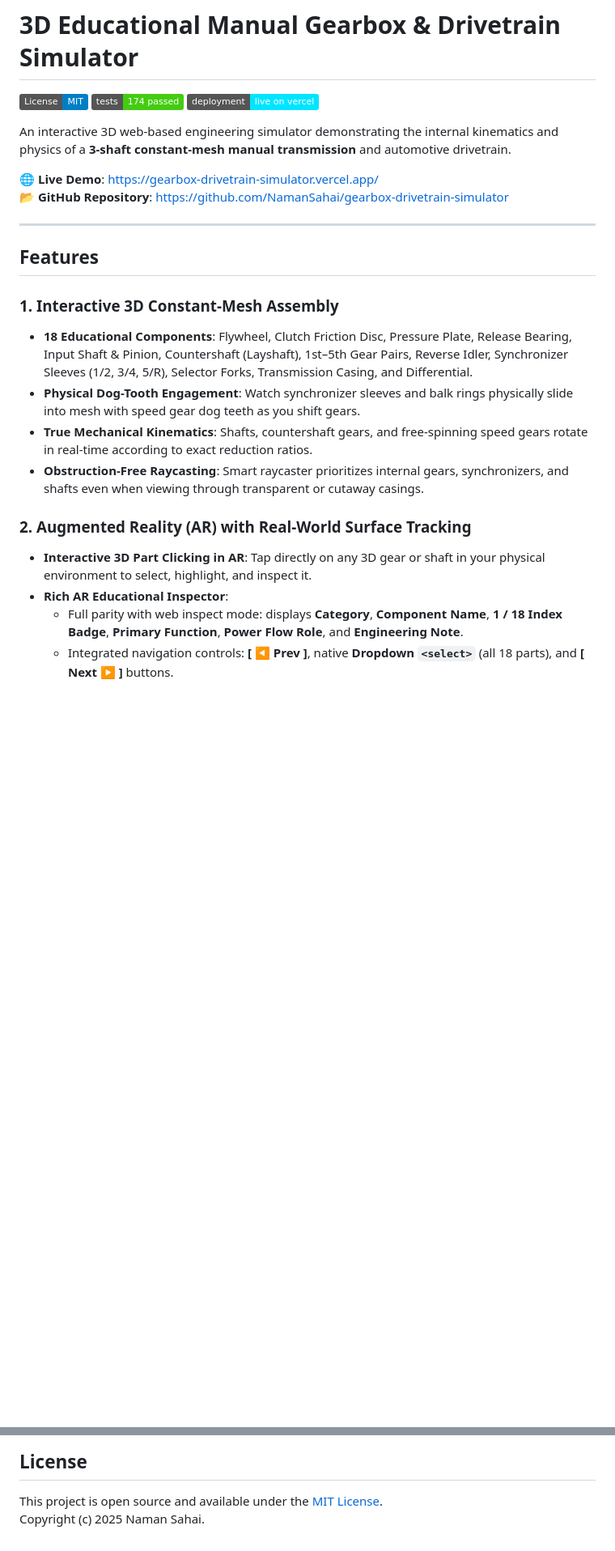
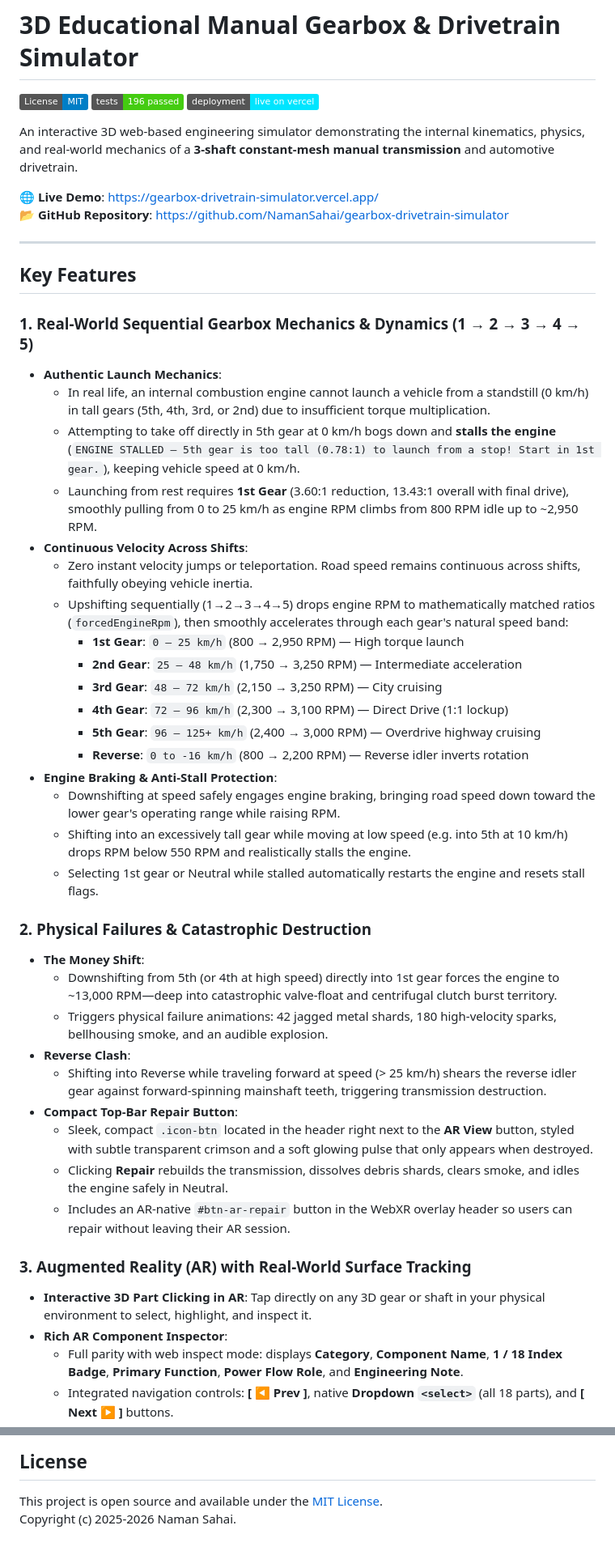
Before and after one commit to NamanSahai/gearbox-drivetrain-simulator, a Markdown page: README.md, 2 parts joined by grey strips. Shown at 81% size. GitHub-like rendering; badges without logos; blank space fills up the shorter version.

Commit message:
docs: rewrite README with sequential transmission dynamics, compact repair button, and updated kinematics

```diff
--- a/README.md
+++ b/README.md
@@ -1,27 +1,51 @@
 # 3D Educational Manual Gearbox & Drivetrain Simulator
 
 [![License: MIT](https://img.shields.io/badge/License-MIT-blue.svg)](LICENSE)
-[![Build & Test](https://img.shields.io/badge/tests-174%20passed-brightgreen.svg)](tests/test_gearbox.ts)
+[![Build & Test](https://img.shields.io/badge/tests-196%20passed-brightgreen.svg)](tests/test_gearbox.ts)
 [![Vercel Deployment](https://img.shields.io/badge/deployment-live%20on%20vercel-00e5ff.svg)](https://gearbox-drivetrain-simulator.vercel.app/)
 
-An interactive 3D web-based engineering simulator demonstrating the internal kinematics and physics of a **3-shaft constant-mesh manual transmission** and automotive drivetrain.
+An interactive 3D web-based engineering simulator demonstrating the internal kinematics, physics, and real-world mechanics of a **3-shaft constant-mesh manual transmission** and automotive drivetrain.
 
 🌐 **Live Demo**: [https://gearbox-drivetrain-simulator.vercel.app/](https://gearbox-drivetrain-simulator.vercel.app/)
 📂 **GitHub Repository**: [https://github.com/NamanSahai/gearbox-drivetrain-simulator](https://github.com/NamanSahai/gearbox-drivetrain-simulator)
 
 ---
 
-## Features
+## Key Features
 
-### 1. Interactive 3D Constant-Mesh Assembly
-- **18 Educational Components**: Flywheel, Clutch Friction Disc, Pressure Plate, Release Bearing, Input Shaft & Pinion, Countershaft (Layshaft), 1st–5th Gear Pairs, Reverse Idler, Synchronizer Sleeves (1/2, 3/4, 5/R), Selector Forks, Transmission Casing, and Differential.
-- **Physical Dog-Tooth Engagement**: Watch synchronizer sleeves and balk rings physically slide into mesh with speed gear dog teeth as you shift gears.
-- **True Mechanical Kinematics**: Shafts, countershaft gears, and free-spinning speed gears rotate in real-time according to exact reduction ratios.
-- **Obstruction-Free Raycasting**: Smart raycaster prioritizes internal gears, synchronizers, and shafts even when viewing through transparent or cutaway casings.
+### 1. Real-World Sequential Gearbox Mechanics & Dynamics (1 → 2 → 3 → 4 → 5)
+- **Authentic Launch Mechanics**:
+  - In real life, an internal combustion engine cannot launch a vehicle from a standstill (0 km/h) in tall gears (5th, 4th, 3rd, or 2nd) due to insufficient torque multiplication.
+  - Attempting to take off directly in 5th gear at 0 km/h bogs down and **stalls the engine** (`ENGINE STALLED — 5th gear is too tall (0.78:1) to launch from a stop! Start in 1st gear.`), keeping vehicle speed at 0 km/h.
+  - Launching from rest requires **1st Gear** (3.60:1 reduction, 13.43:1 overall with final drive), smoothly pulling from 0 to 25 km/h as engine RPM climbs from 800 RPM idle up to ~2,950 RPM.
+- **Continuous Velocity Across Shifts**:
+  - Zero instant velocity jumps or teleportation. Road speed remains continuous across shifts, faithfully obeying vehicle inertia.
+  - Upshifting sequentially (1→2→3→4→5) drops engine RPM to mathematically matched ratios (`forcedEngineRpm`), then smoothly accelerates through each gear's natural speed band:
+    - **1st Gear**: `0 – 25 km/h` (800 → 2,950 RPM) — High torque launch
+    - **2nd Gear**: `25 – 48 km/h` (1,750 → 3,250 RPM) — Intermediate acceleration
+    - **3rd Gear**: `48 – 72 km/h` (2,150 → 3,250 RPM) — City cruising
+    - **4th Gear**: `72 – 96 km/h` (2,300 → 3,100 RPM) — Direct Drive (1:1 lockup)
+    - **5th Gear**: `96 – 125+ km/h` (2,400 → 3,000 RPM) — Overdrive highway cruising
+    - **Reverse**: `0 to -16 km/h` (800 → 2,200 RPM) — Reverse idler inverts rotation
+- **Engine Braking & Anti-Stall Protection**:
+  - Downshifting at speed safely engages engine braking, bringing road speed down toward the lower gear's operating range while raising RPM.
+  - Shifting into an excessively tall gear while moving at low speed (e.g. into 5th at 10 km/h) drops RPM below 550 RPM and realistically stalls the engine.
+  - Selecting 1st gear or Neutral while stalled automatically restarts the engine and resets stall flags.
 
-### 2. Augmented Reality (AR) with Real-World Surface Tracking
+### 2. Physical Failures & Catastrophic Destruction
+- **The Money Shift**:
+  - Downshifting from 5th (or 4th at high speed) directly into 1st gear forces the engine to ~13,000 RPM—deep into catastrophic valve-float and centrifugal clutch burst territory.
+  - Triggers physical failure animations: 42 jagged metal shards, 180 high-velocity sparks, bellhousing smoke, and an audible explosion.
+- **Reverse Clash**:
+  - Shifting into Reverse while traveling forward at speed (> 25 km/h) shears the reverse idler gear against forward-spinning mainshaft teeth, triggering transmission destruction.
+- **Compact Top-Bar Repair Button**:
+  - Sleek, compact `.icon-btn` located in the header right next to the **AR View** button, styled with subtle transparent crimson and a soft glowing pulse that only appears when destroyed.
+  - Clicking **Repair** rebuilds the transmission, dissolves debris shards, clears smoke, and idles the engine safely in Neutral.
+  - Includes an AR-native `#btn-ar-repair` button in the WebXR overlay header so users can repair without leaving their AR session.
+
+### 3. Augmented Reality (AR) with Real-World Surface Tracking
 - **Interactive 3D Part Clicking in AR**: Tap directly on any 3D gear or shaft in your physical environment to select, highlight, and inspect it.
-- **Rich AR Educational Inspector**:
+- **Rich AR Component Inspector**:
   - Full parity with web inspect mode: displays **Category**, **Component Name**, **1 / 18 Index Badge**, **Primary Function**, **Power Flow Role**, and **Engineering Note**.
   - Integrated navigation controls: **[ ◀ Prev ]**, native **Dropdown `<select>`** (all 18 parts), and **[ Next ▶ ]** buttons.
   - **Minimize / Expand** toggle to collapse the panel for unobstructed 3D viewing.
@@ -113,4 +147,4 @@ The optimized static assets will be output to the `dist/` directory, ready for d
 ## License
 
 This project is open source and available under the [MIT License](LICENSE).
-Copyright (c) 2025 Naman Sahai.
+Copyright (c) 2025-2026 Naman Sahai.
```
Also changed, not shown: other parts of README.md (+27 -17 lines).
